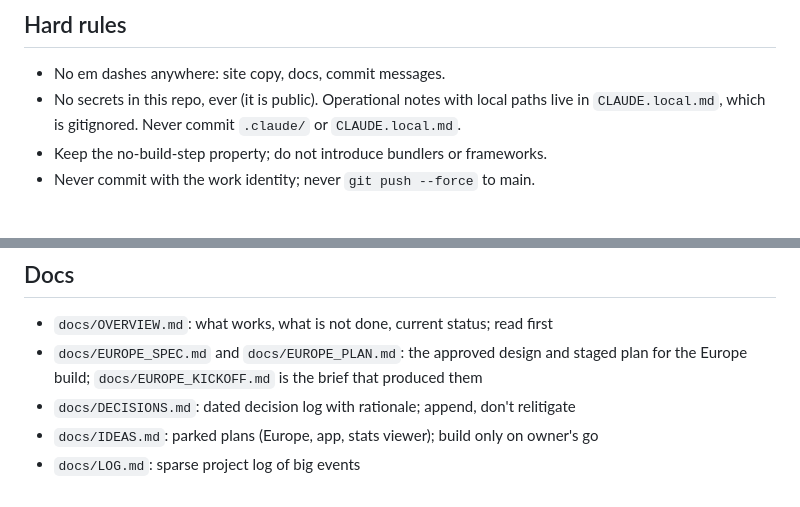
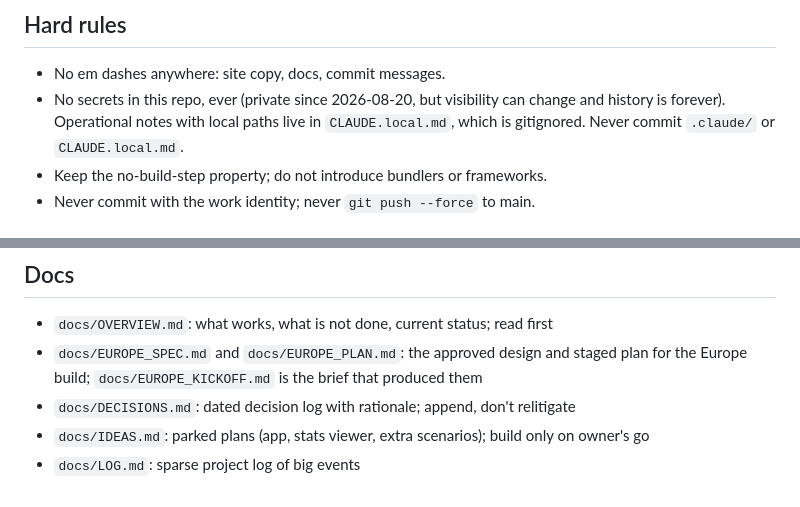
Before and after one commit to donataskasp/poles-of-remoteness, a Markdown page: CLAUDE.md, 2 parts joined by grey strips. Drawn GitHub-style.

Commit message:
CLAUDE.md: repo is private, Europe is no longer a parked idea

```diff
--- a/CLAUDE.md
+++ b/CLAUDE.md
@@ -56,7 +56,7 @@ Orient first: read docs/OVERVIEW.md (what works, what is not done, current statu
 ## Hard rules
 
 - No em dashes anywhere: site copy, docs, commit messages.
-- No secrets in this repo, ever (it is public). Operational notes with local paths live in `CLAUDE.local.md`, which is gitignored. Never commit `.claude/` or `CLAUDE.local.md`.
+- No secrets in this repo, ever (private since 2026-08-20, but visibility can change and history is forever). Operational notes with local paths live in `CLAUDE.local.md`, which is gitignored. Never commit `.claude/` or `CLAUDE.local.md`.
 - Keep the no-build-step property; do not introduce bundlers or frameworks.
 - Never commit with the work identity; never `git push --force` to main.
 
@@ -78,5 +78,5 @@ Orient first: read docs/OVERVIEW.md (what works, what is not done, current statu
 - `docs/OVERVIEW.md`: what works, what is not done, current status; read first
 - `docs/EUROPE_SPEC.md` and `docs/EUROPE_PLAN.md`: the approved design and staged plan for the Europe build; `docs/EUROPE_KICKOFF.md` is the brief that produced them
 - `docs/DECISIONS.md`: dated decision log with rationale; append, don't relitigate
-- `docs/IDEAS.md`: parked plans (Europe, app, stats viewer); build only on owner's go
+- `docs/IDEAS.md`: parked plans (app, stats viewer, extra scenarios); build only on owner's go
 - `docs/LOG.md`: sparse project log of big events
```
